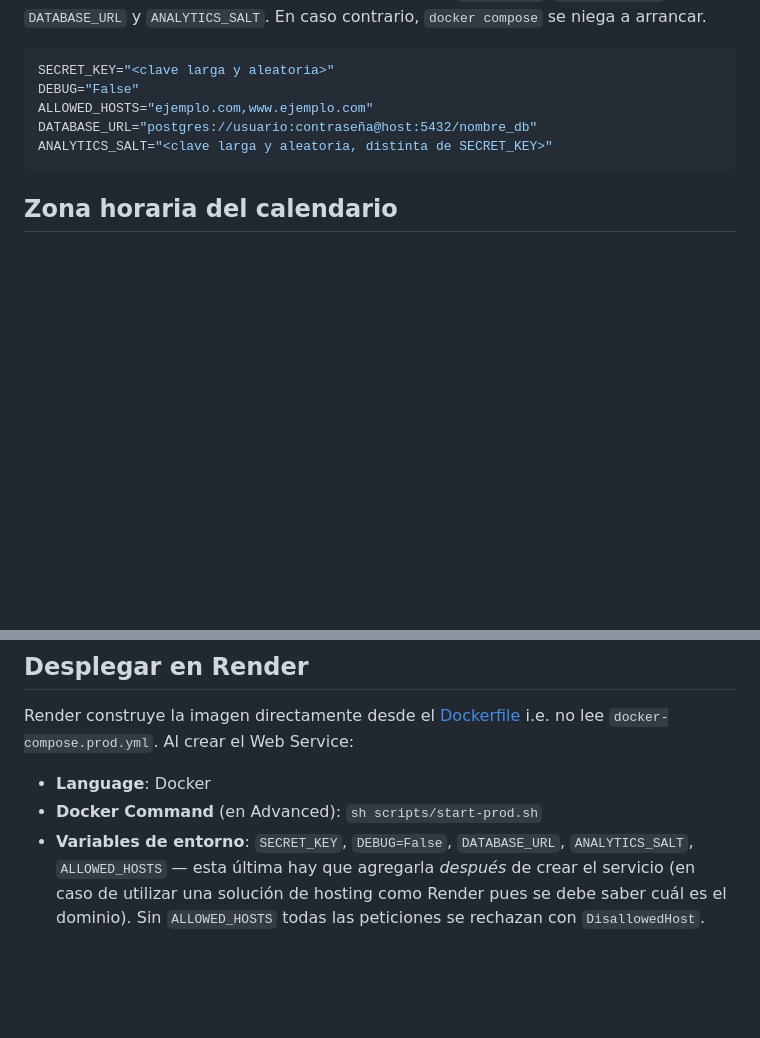
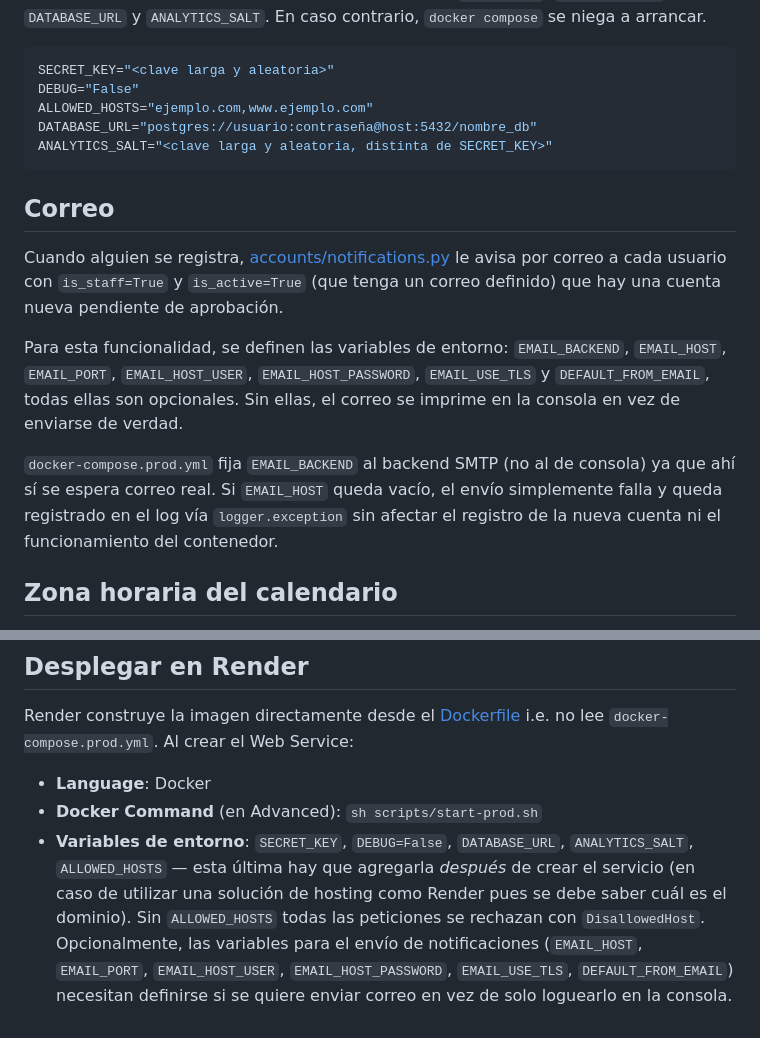
Before and after one commit to Residencial-La-Antigua/website, a Markdown page: DEPLOYMENT.md, 2 parts joined by grey strips. Rendered like a GitHub page; blank space fills up the shorter version.

Commit message:
Document email notifications on user registration

````diff
--- a/DEPLOYMENT.md
+++ b/DEPLOYMENT.md
@@ -13,6 +13,14 @@ ALLOWED_HOSTS="ejemplo.com,www.ejemplo.com"
 DATABASE_URL="postgres://usuario:contraseña@host:5432/nombre_db"
 ANALYTICS_SALT="<clave larga y aleatoria, distinta de SECRET_KEY>"
 ```
+
+## Correo
+
+Cuando alguien se registra, [accounts/notifications.py](accounts/notifications.py) le avisa por correo a cada usuario con `is_staff=True` y `is_active=True` (que tenga un correo definido) que hay una cuenta nueva pendiente de aprobación.
+
+Para esta funcionalidad, se definen las variables de entorno: `EMAIL_BACKEND`, `EMAIL_HOST`, `EMAIL_PORT`, `EMAIL_HOST_USER`, `EMAIL_HOST_PASSWORD`, `EMAIL_USE_TLS` y `DEFAULT_FROM_EMAIL`, todas ellas son opcionales. Sin ellas, el correo se imprime en la consola en vez de enviarse de verdad.
+
+`docker-compose.prod.yml` fija `EMAIL_BACKEND` al backend SMTP (no al de consola) ya que ahí sí se espera correo real. Si `EMAIL_HOST` queda vacío, el envío simplemente falla y queda registrado en el log vía `logger.exception` sin afectar el registro de la nueva cuenta ni el funcionamiento del contenedor.
 
 ## Zona horaria del calendario
 
@@ -72,4 +80,4 @@ Render construye la imagen directamente desde el [Dockerfile](Dockerfile) i.e. n
 
 - **Language**: Docker
 - **Docker Command** (en Advanced): `sh scripts/start-prod.sh`
-- **Variables de entorno**: `SECRET_KEY`, `DEBUG=False`, `DATABASE_URL`, `ANALYTICS_SALT`, `ALLOWED_HOSTS` — esta última hay que agregarla _después_ de crear el servicio (en caso de utilizar una solución de hosting como Render pues se debe saber cuál es el dominio). Sin `ALLOWED_HOSTS` todas las peticiones se rechazan con `DisallowedHost`.
+- **Variables de entorno**: `SECRET_KEY`, `DEBUG=False`, `DATABASE_URL`, `ANALYTICS_SALT`, `ALLOWED_HOSTS` — esta última hay que agregarla _después_ de crear el servicio (en caso de utilizar una solución de hosting como Render pues se debe saber cuál es el dominio). Sin `ALLOWED_HOSTS` todas las peticiones se rechazan con `DisallowedHost`. Opcionalmente, las variables para el envío de notificaciones (`EMAIL_HOST`, `EMAIL_PORT`, `EMAIL_HOST_USER`, `EMAIL_HOST_PASSWORD`, `EMAIL_USE_TLS`, `DEFAULT_FROM_EMAIL`) necesitan definirse si se quiere enviar correo en vez de solo loguearlo en la consola.
````
Also changed, not shown: DEVELOPMENT.md (+2 -2 lines).
